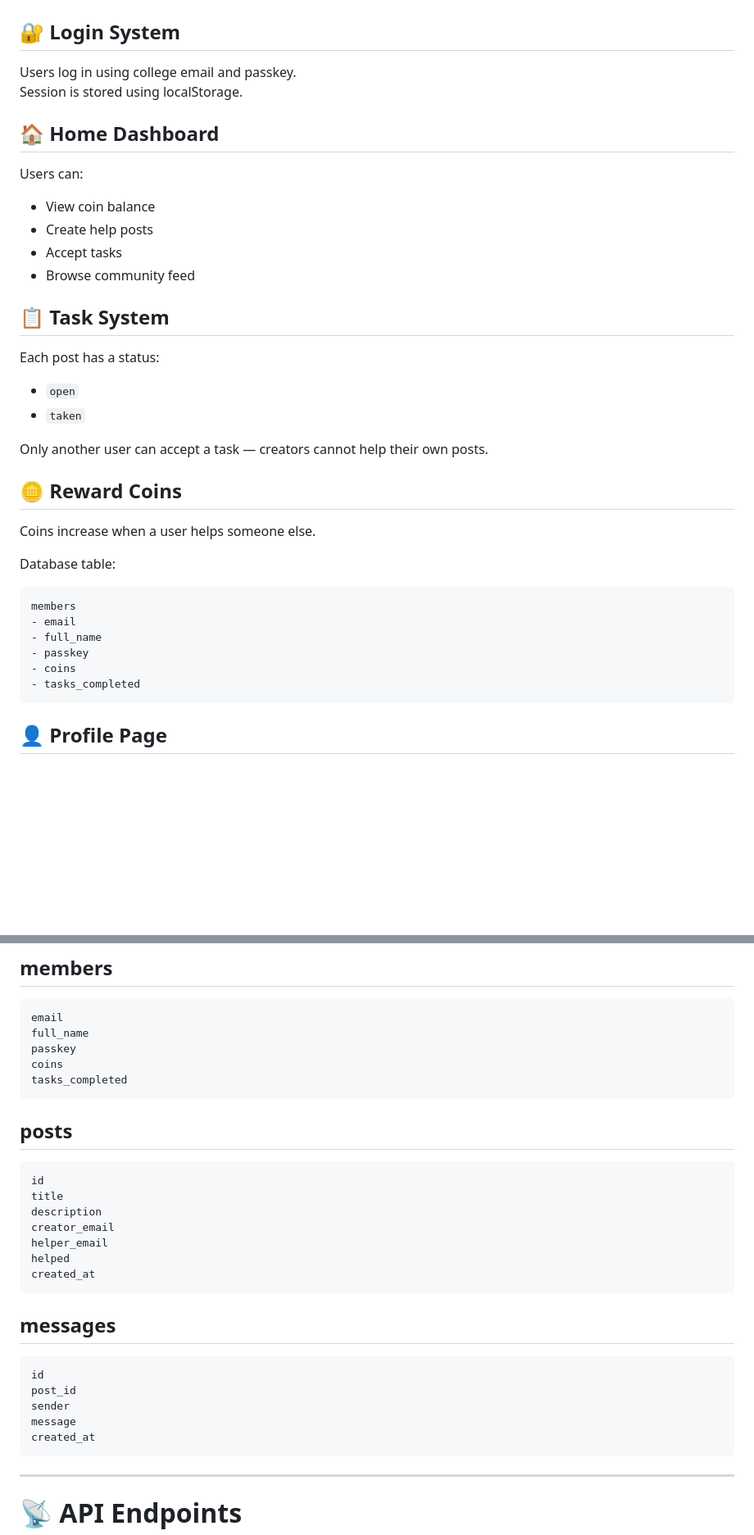
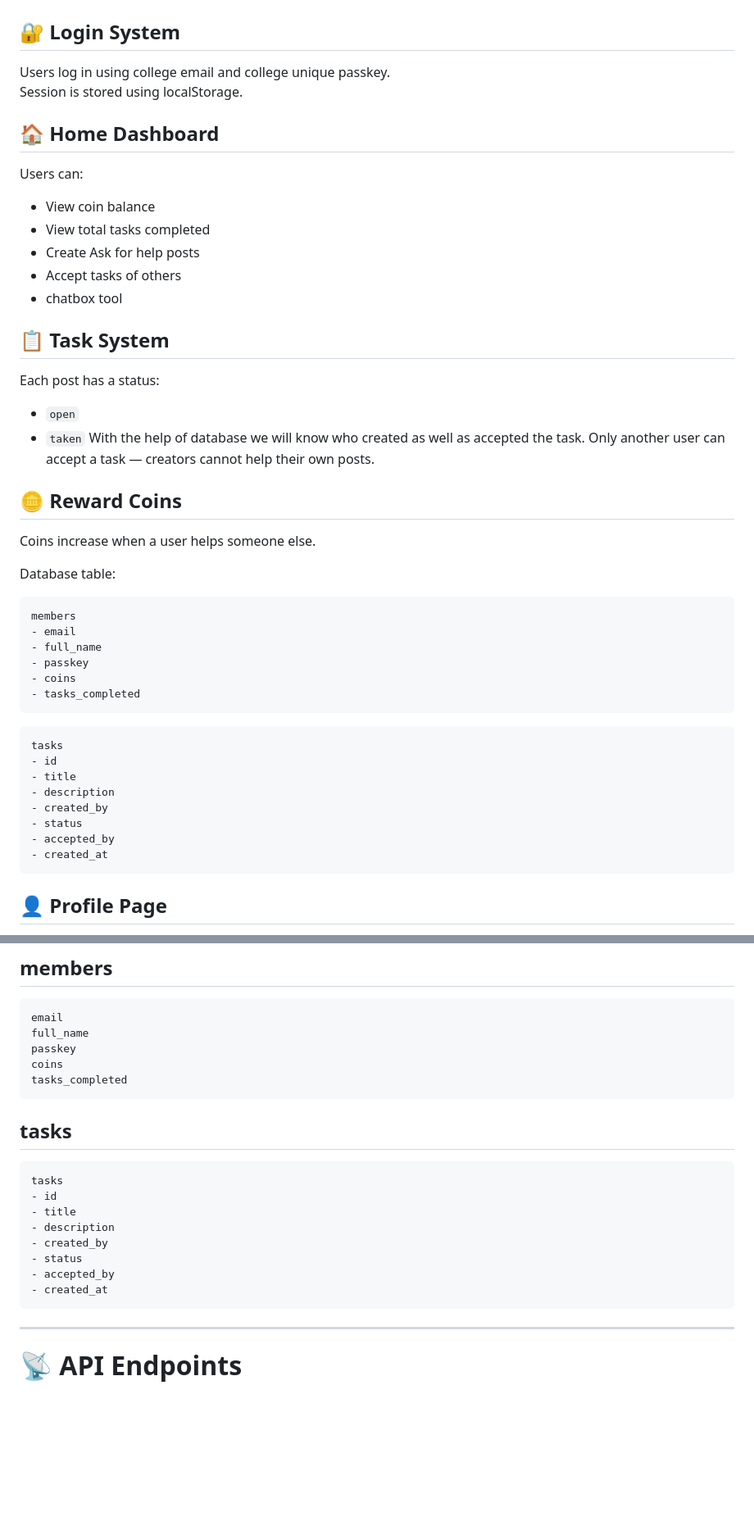
Before and after one commit to Krishnendhu05/KindCircle, a Markdown page: README.md, 2 parts joined by grey strips. Shown at 82% size. Rendered like a GitHub page; blank space fills up the shorter version.

Commit message:
Revise README
Updated the README

````diff
--- a/README.md
+++ b/README.md
@@ -63,21 +63,22 @@ KindCircle/
 # ✨ Features
 
 ## 🔐 Login System
-Users log in using college email and passkey.
+Users log in using college email and college unique passkey.
 Session is stored using localStorage.
 
 ## 🏠 Home Dashboard
 Users can:
 - View coin balance
-- Create help posts
-- Accept tasks
-- Browse community feed
+- View total tasks completed
+- Create Ask for help posts
+- Accept tasks of others
+- chatbox tool
 
 ## 📋 Task System
 Each post has a status:
 - `open`
 - `taken`
-
+With the help of database we will know who created as well as accepted the task.
 Only another user can accept a task — creators cannot help their own posts.
 
 ## 🪙 Reward Coins
@@ -91,6 +92,16 @@ members
 - passkey
 - coins
 - tasks_completed
+```
+```
+tasks
+- id
+- title
+- description
+- created_by
+- status
+- accepted_by
+- created_at
 ```
 
 ## 👤 Profile Page
@@ -172,26 +183,19 @@ passkey
 coins
 tasks_completed
 ```
-
-## posts
+## tasks
 ```
-id
-title
-description
-creator_email
-helper_email
-helped
-created_at
+tasks
+- id
+- title
+- description
+- created_by
+- status
+- accepted_by
+- created_at
 ```
 
-## messages
-```
-id
-post_id
-sender
-message
-created_at
-```
+
 
 ---
 
````
Also changed, not shown: other parts of README.md (+1 -1 lines).
